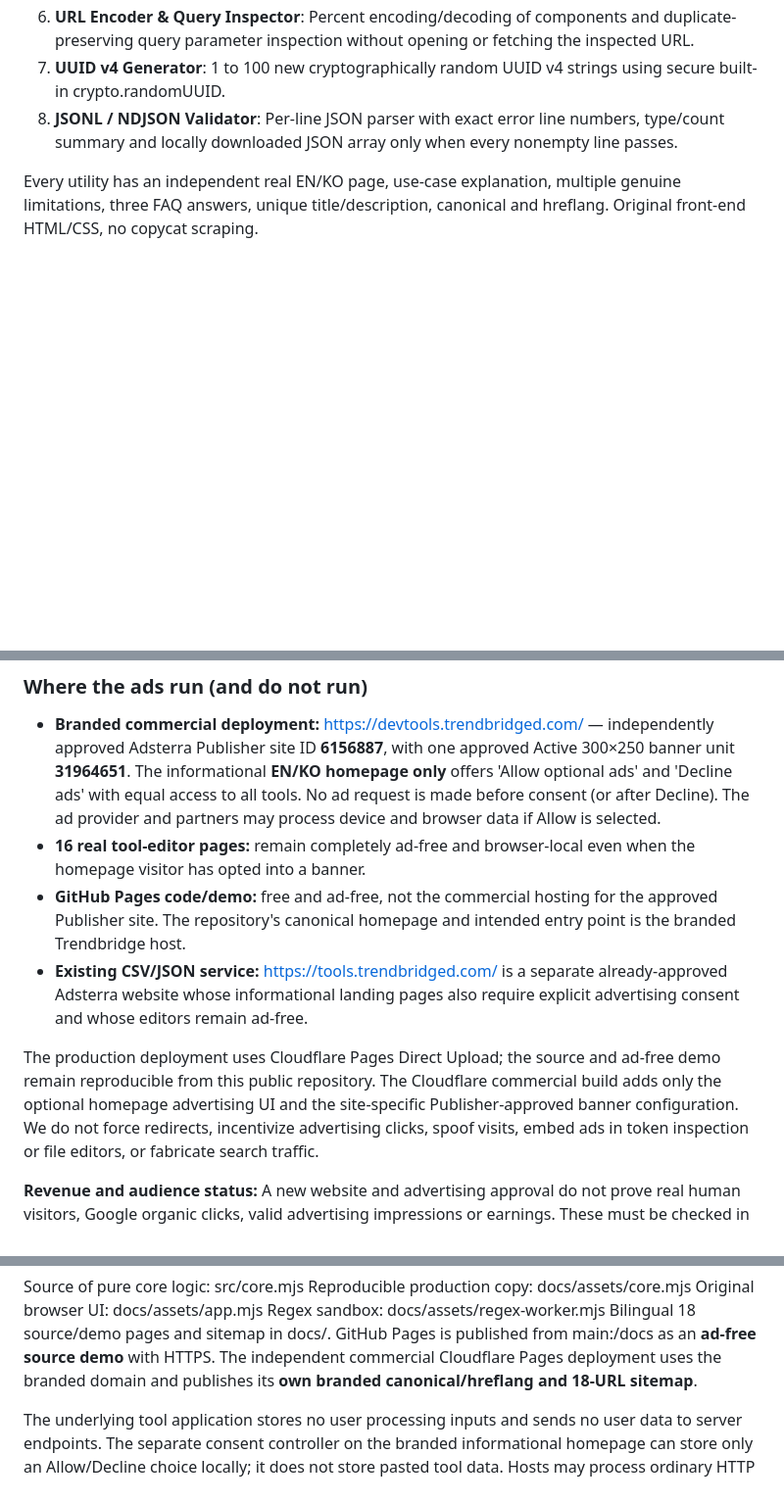
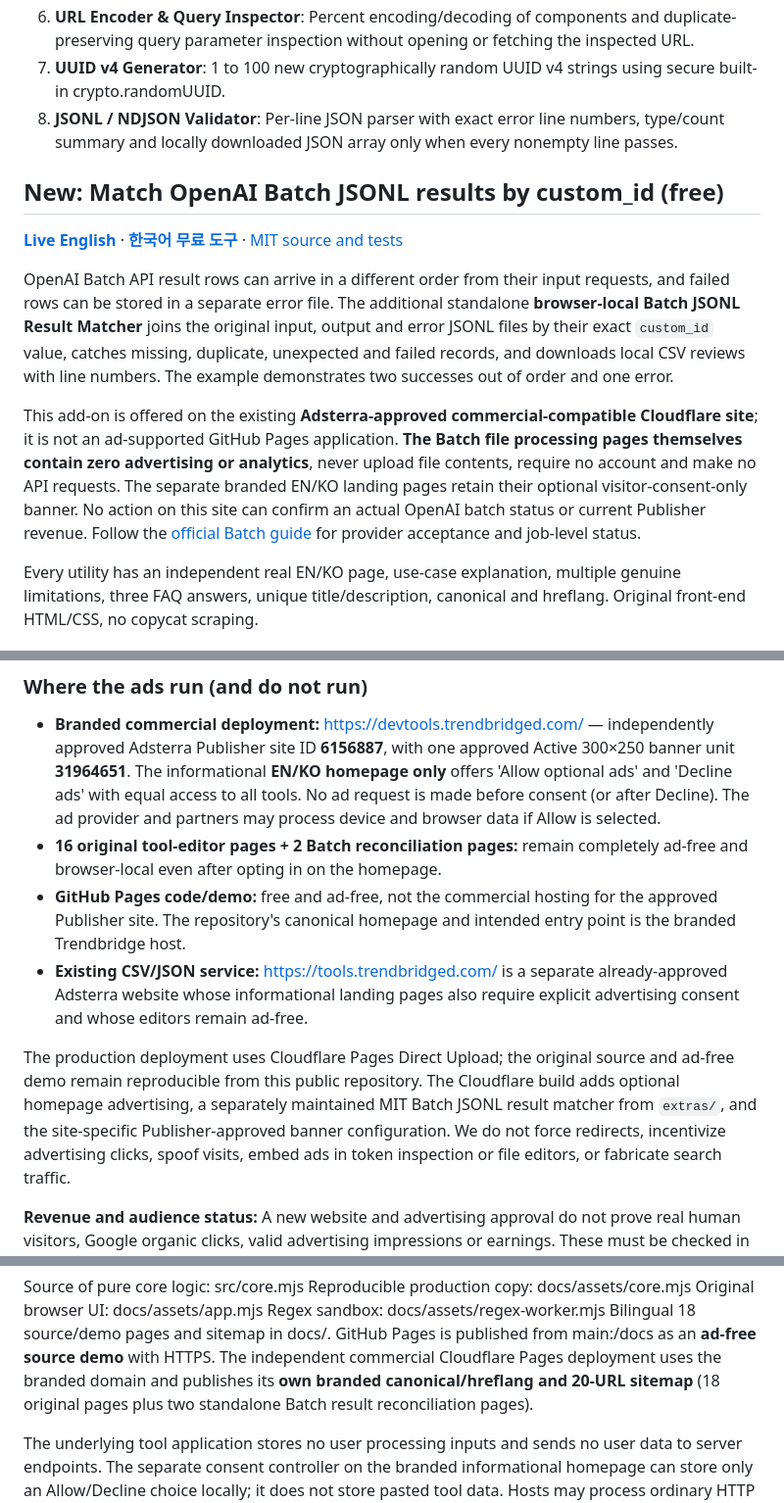
Before and after one commit to livastic-vm3-primary-tmp-260920/localdev-bench, a Markdown page: README.md, 3 parts joined by grey strips. Shown at 98% size. Rendered like a GitHub page; blank space fills up the shorter version.

Commit message:
Document free bilingual Batch result matcher and accurate advertising boundaries

```diff
--- a/README.md
+++ b/README.md
@@ -37,6 +37,26 @@ The GitHub Pages code/demo itself has no ads or tracking.
    line numbers, type/count summary and locally downloaded JSON array
    only when every nonempty line passes.
 
+## New: Match OpenAI Batch JSONL results by custom_id (free)
+
+**[Live English](https://devtools.trendbridged.com/batch-jsonl-reconcile/)** · **[한국어 무료 도구](https://devtools.trendbridged.com/ko/batch-jsonl-reconcile/)** · [MIT source and tests](extras/batch-jsonl-reconcile/)
+
+OpenAI Batch API result rows can arrive in a different order from their input
+requests, and failed rows can be stored in a separate error file. The additional
+standalone **browser-local Batch JSONL Result Matcher** joins the original input,
+output and error JSONL files by their exact `custom_id` value, catches missing,
+duplicate, unexpected and failed records, and downloads local CSV reviews with
+line numbers. The example demonstrates two successes out of order and one error.
+
+This add-on is offered on the existing **Adsterra-approved commercial-compatible
+Cloudflare site**; it is not an ad-supported GitHub Pages application. **The Batch
+file processing pages themselves contain zero advertising or analytics**, never
+upload file contents, require no account and make no API requests. The separate
+branded EN/KO landing pages retain their optional visitor-consent-only banner.
+No action on this site can confirm an actual OpenAI batch status or current
+Publisher revenue. Follow the [official Batch guide](https://developers.openai.com/api/docs/guides/batch)
+for provider acceptance and job-level status.
+
 Every utility has an independent real EN/KO page, use-case explanation,
 multiple genuine limitations, three FAQ answers, unique title/description,
 canonical and hreflang. Original front-end HTML/CSS, no copycat scraping.
@@ -62,8 +82,8 @@ It is not the source of our code.
   with equal access to all tools. No ad request is made before consent
   (or after Decline). The ad provider and partners may process device
   and browser data if Allow is selected.
-- **16 real tool-editor pages:** remain completely ad-free and browser-local
-  even when the homepage visitor has opted into a banner.
+- **16 original tool-editor pages + 2 Batch reconciliation pages:** remain
+  completely ad-free and browser-local even after opting in on the homepage.
 - **GitHub Pages code/demo:** free and ad-free, not the commercial hosting
   for the approved Publisher site. The repository's canonical homepage
   and intended entry point is the branded Trendbridge host.
@@ -72,10 +92,11 @@ It is not the source of our code.
   pages also require explicit advertising consent and whose editors remain
   ad-free.
 
-The production deployment uses Cloudflare Pages Direct Upload; the source
-and ad-free demo remain reproducible from this public repository. The
-Cloudflare commercial build adds only the optional homepage advertising
-UI and the site-specific Publisher-approved banner configuration. We do
+The production deployment uses Cloudflare Pages Direct Upload; the original
+source and ad-free demo remain reproducible from this public repository. The
+Cloudflare build adds optional homepage advertising, a separately maintained
+MIT Batch JSONL result matcher from `extras/`, and the site-specific
+Publisher-approved banner configuration. We do
 not force redirects, incentivize advertising clicks, spoof visits, embed
 ads in token inspection or file editors, or fabricate search traffic.
 
@@ -101,7 +122,8 @@ Regex sandbox: docs/assets/regex-worker.mjs
 Bilingual 18 source/demo pages and sitemap in docs/. GitHub Pages is
 published from main:/docs as an **ad-free source demo** with HTTPS.
 The independent commercial Cloudflare Pages deployment uses the branded
-domain and publishes its **own branded canonical/hreflang and 18-URL sitemap**.
+domain and publishes its **own branded canonical/hreflang and 20-URL sitemap**
+(18 original pages plus two standalone Batch result reconciliation pages).
 
 The underlying tool application stores no user processing inputs and
 sends no user data to server endpoints. The separate consent controller on
```
Also changed, not shown: other parts of README.md (+1 -1 lines).
